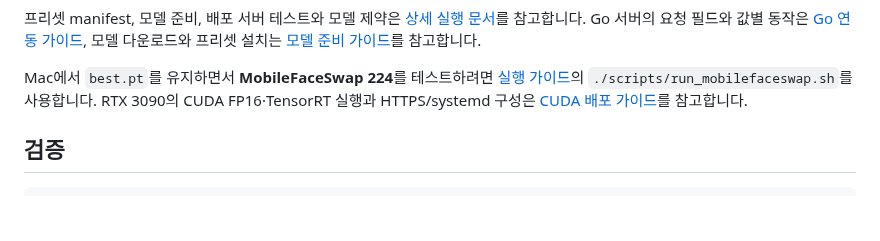
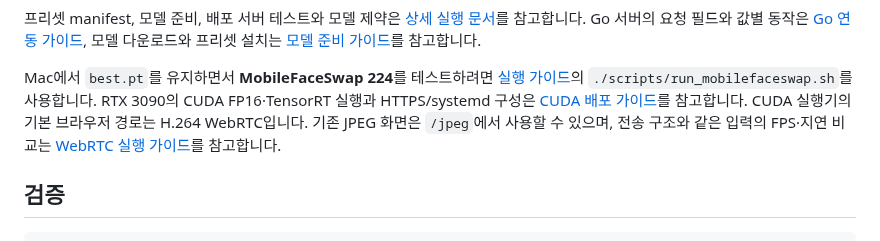
Before and after one commit to team-framework/innolive-ai, a Markdown page: README.md, the part around the change. Rendered like a GitHub page; blank space fills up the shorter version.

```diff
--- a/README.md
+++ b/README.md
@@ -277,6 +277,9 @@ Mac에서 `best.pt`를 유지하면서 **MobileFaceSwap 224**를 테스트하려
 [실행 가이드](docs/mobilefaceswap-mac.md)의 `./scripts/run_mobilefaceswap.sh`를 사용합니다.
 RTX 3090의 CUDA FP16·TensorRT 실행과 HTTPS/systemd 구성은
 [CUDA 배포 가이드](docs/mobilefaceswap-cuda.md)를 참고합니다.
+CUDA 실행기의 기본 브라우저 경로는 H.264 WebRTC입니다. 기존 JPEG 화면은 `/jpeg`에서
+사용할 수 있으며, 전송 구조와 같은 입력의 FPS·지연 비교는
+[WebRTC 실행 가이드](docs/webrtc-serving.md)를 참고합니다.
 
 ## 검증
 
```
Also changed, not shown: docs/mobilefaceswap-cuda.md (+9 -3 lines), docs/webrtc-serving.md (added, +126 -0 lines).
